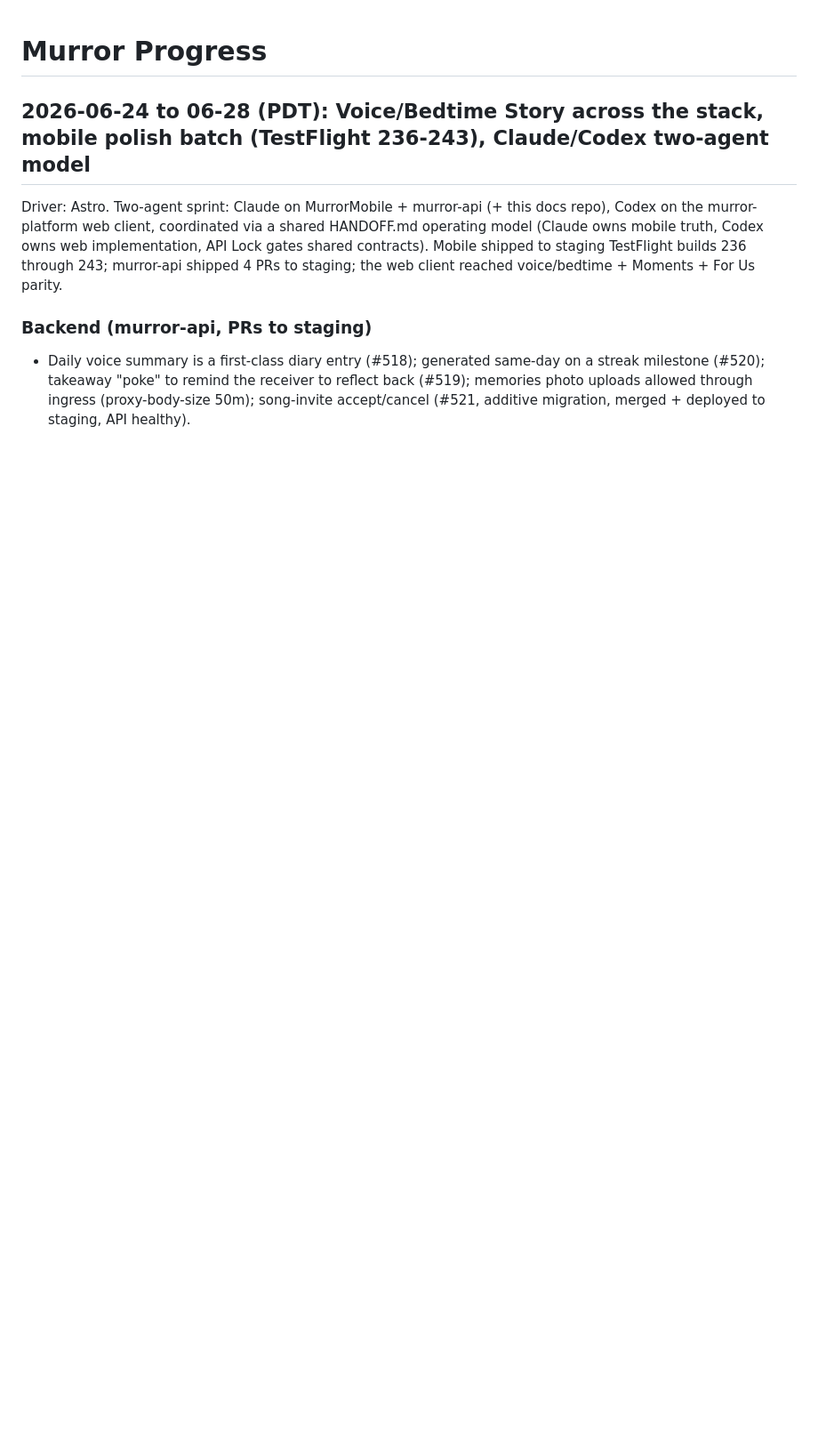
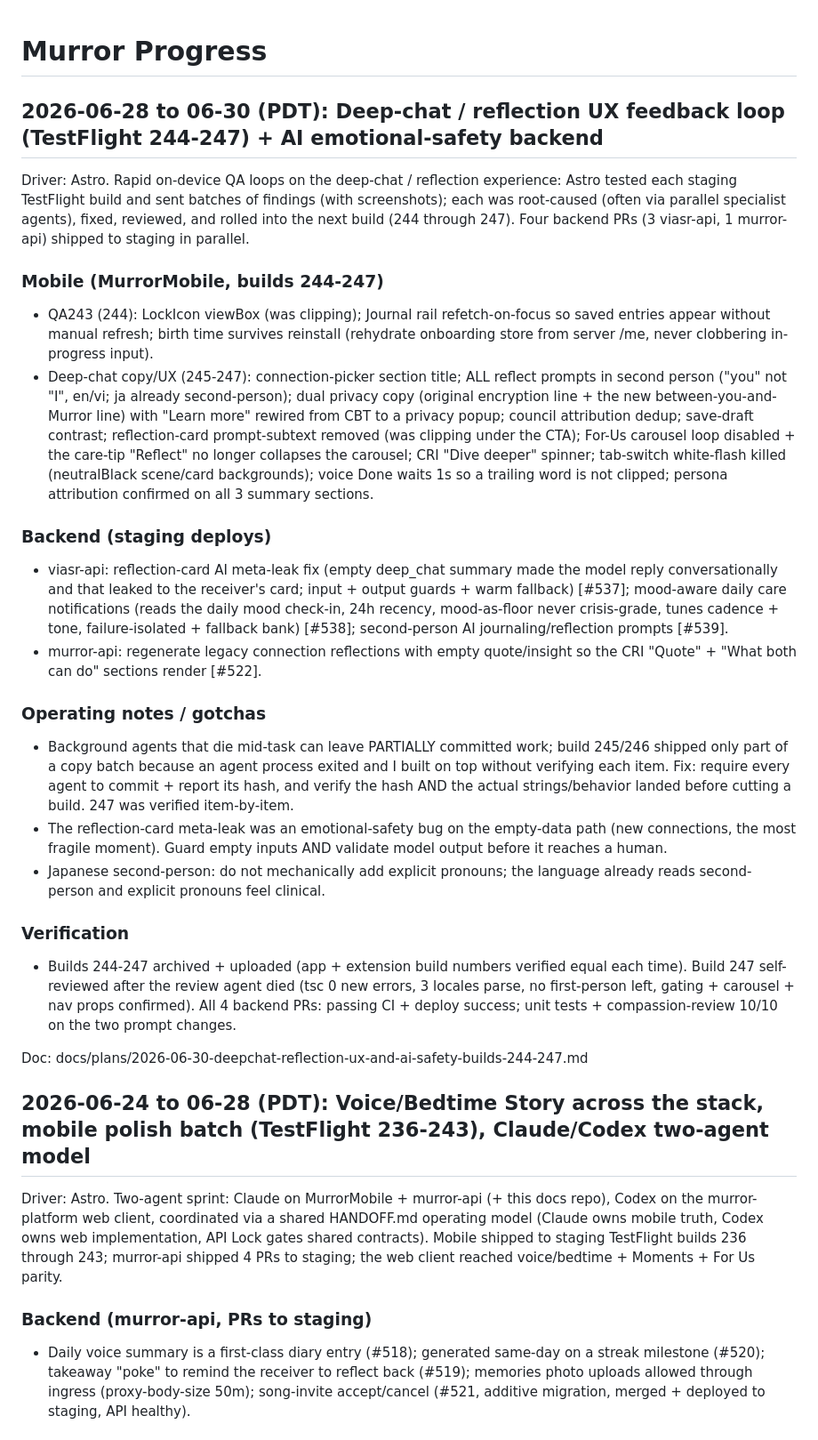
Before and after one commit to Murror/MurrorAstro, a Markdown page: PROGRESS.md, the part around the change. Shown at 89% size. GitHub-like rendering; blank space fills up the shorter version.

Commit message:
docs(progress): deep-chat reflection UX + AI safety, builds 244-247
Co-Authored-By: Claude Opus 4.8 <noreply@anthropic.com>

```diff
--- a/PROGRESS.md
+++ b/PROGRESS.md
@@ -1,4 +1,26 @@
 # Murror Progress
+
+## 2026-06-28 to 06-30 (PDT): Deep-chat / reflection UX feedback loop (TestFlight 244-247) + AI emotional-safety backend
+
+Driver: Astro. Rapid on-device QA loops on the deep-chat / reflection experience: Astro tested each staging TestFlight build and sent batches of findings (with screenshots); each was root-caused (often via parallel specialist agents), fixed, reviewed, and rolled into the next build (244 through 247). Four backend PRs (3 viasr-api, 1 murror-api) shipped to staging in parallel.
+
+### Mobile (MurrorMobile, builds 244-247)
+- QA243 (244): LockIcon viewBox (was clipping); Journal rail refetch-on-focus so saved entries appear without manual refresh; birth time survives reinstall (rehydrate onboarding store from server /me, never clobbering in-progress input).
+- Deep-chat copy/UX (245-247): connection-picker section title; ALL reflect prompts in second person ("you" not "I", en/vi; ja already second-person); dual privacy copy (original encryption line + the new between-you-and-Murror line) with "Learn more" rewired from CBT to a privacy popup; council attribution dedup; save-draft contrast; reflection-card prompt-subtext removed (was clipping under the CTA); For-Us carousel loop disabled + the care-tip "Reflect" no longer collapses the carousel; CRI "Dive deeper" spinner; tab-switch white-flash killed (neutralBlack scene/card backgrounds); voice Done waits 1s so a trailing word is not clipped; persona attribution confirmed on all 3 summary sections.
+
+### Backend (staging deploys)
+- viasr-api: reflection-card AI meta-leak fix (empty deep_chat summary made the model reply conversationally and that leaked to the receiver's card; input + output guards + warm fallback) [#537]; mood-aware daily care notifications (reads the daily mood check-in, 24h recency, mood-as-floor never crisis-grade, tunes cadence + tone, failure-isolated + fallback bank) [#538]; second-person AI journaling/reflection prompts [#539].
+- murror-api: regenerate legacy connection reflections with empty quote/insight so the CRI "Quote" + "What both can do" sections render [#522].
+
+### Operating notes / gotchas
+- Background agents that die mid-task can leave PARTIALLY committed work; build 245/246 shipped only part of a copy batch because an agent process exited and I built on top without verifying each item. Fix: require every agent to commit + report its hash, and verify the hash AND the actual strings/behavior landed before cutting a build. 247 was verified item-by-item.
+- The reflection-card meta-leak was an emotional-safety bug on the empty-data path (new connections, the most fragile moment). Guard empty inputs AND validate model output before it reaches a human.
+- Japanese second-person: do not mechanically add explicit pronouns; the language already reads second-person and explicit pronouns feel clinical.
+
+### Verification
+- Builds 244-247 archived + uploaded (app + extension build numbers verified equal each time). Build 247 self-reviewed after the review agent died (tsc 0 new errors, 3 locales parse, no first-person left, gating + carousel + nav props confirmed). All 4 backend PRs: passing CI + deploy success; unit tests + compassion-review 10/10 on the two prompt changes.
+
+Doc: docs/plans/2026-06-30-deepchat-reflection-ux-and-ai-safety-builds-244-247.md
 
 ## 2026-06-24 to 06-28 (PDT): Voice/Bedtime Story across the stack, mobile polish batch (TestFlight 236-243), Claude/Codex two-agent model
 
```
